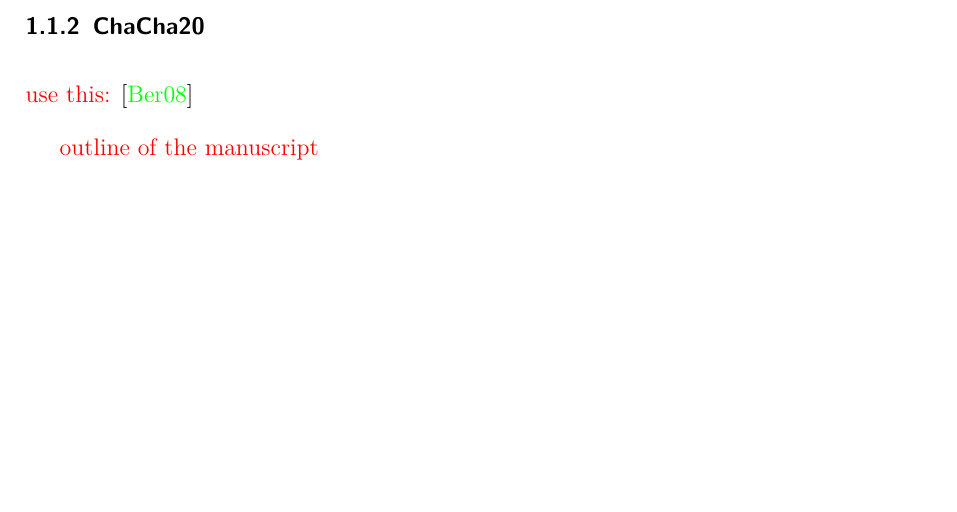
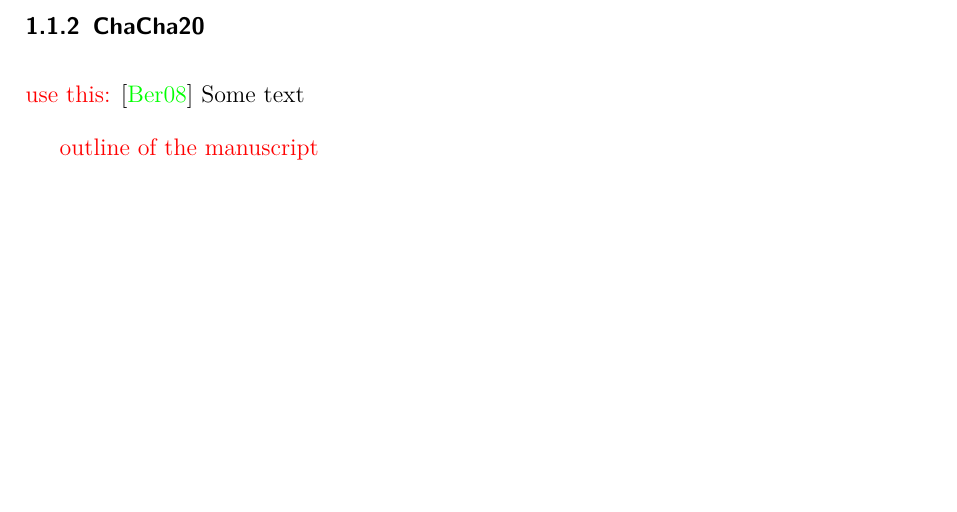
Before and after one commit to ProjektMedInf/ProjMedInf, a LaTeX document (star-report/star-report.tex): part of page 6 of 13, cut so that both start at the same text. Compiled offline with pdfLaTeX.

Commit message:
test with new owner

```diff
--- a/star-report/star-report.tex
+++ b/star-report/star-report.tex
@@ -122,6 +122,7 @@ The decryption uses the inverse of the round transformation, which means they do
 
 \subsubsection{ChaCha20}
 \todo{use this:} \cite{bernstein2008chacha}
+Some text
 
 \todo{outline of the manuscript}
 
```
